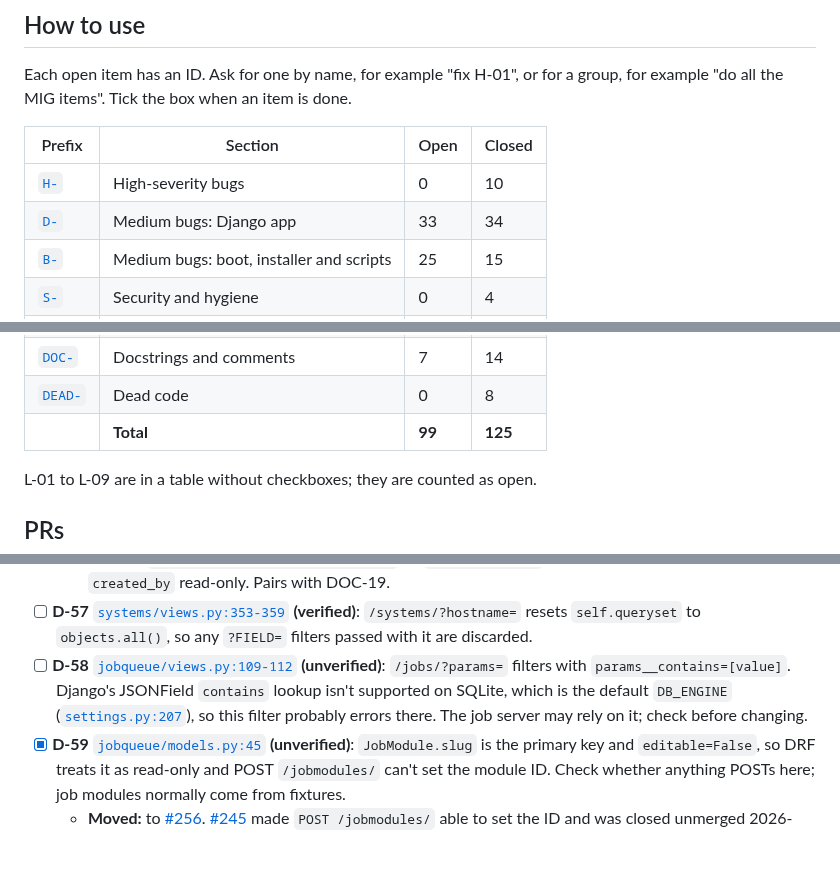
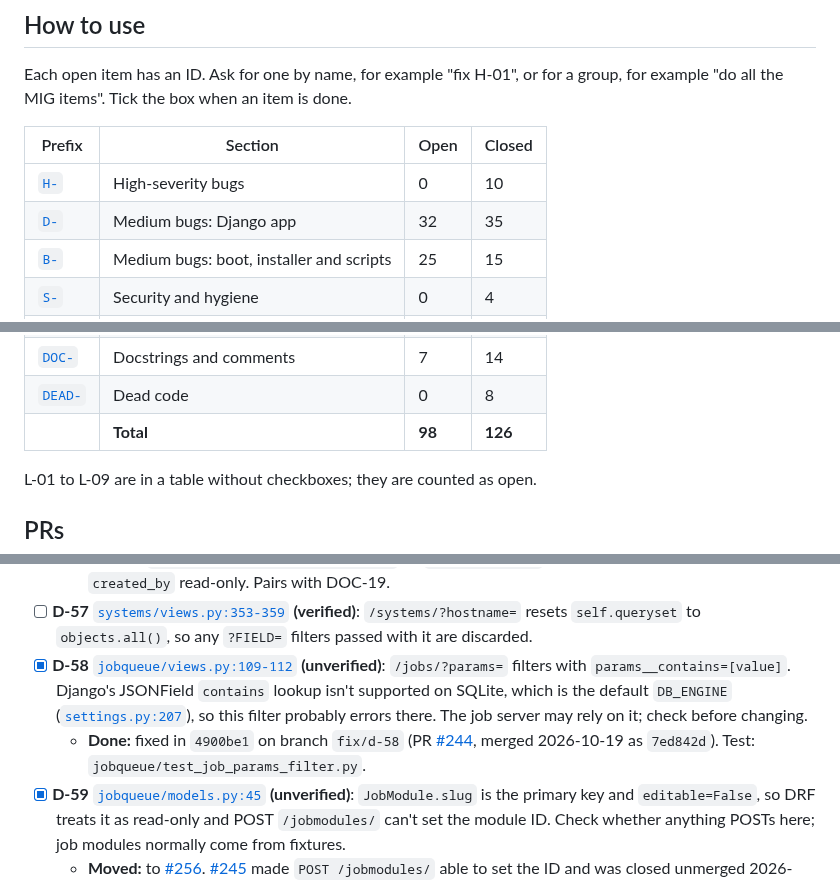
Before and after one commit to mprov-ng/mprov_control_center, a Markdown page: REVIEW-2026-10.md, 3 parts joined by grey strips. Rendered like a GitHub page; blank space fills up the shorter version.

Commit message:
Tick D-58, merged as #244
Assisted-By: Claude Opus 5.5 <noreply@anthropic.com>
Signed-off-by: Jason Williams <uberlinuxguy@gmail.com>

```diff
--- a/REVIEW-2026-10.md
+++ b/REVIEW-2026-10.md
@@ -15,7 +15,7 @@ Each open item has an ID. Ask for one by name, for example "fix H-01", or for a
 | Prefix | Section | Open | Closed |
 |---|---|---|---|
 | [`H-`](#high) | High-severity bugs | 0 | 10 |
-| [`D-`](#medium-django-app) | Medium bugs: Django app | 33 | 34 |
+| [`D-`](#medium-django-app) | Medium bugs: Django app | 32 | 35 |
 | [`B-`](#medium-boot-installer-and-scripts) | Medium bugs: boot, installer and scripts | 25 | 15 |
 | [`S-`](#security-and-hygiene) | Security and hygiene | 0 | 4 |
 | [`L-`](#2-lint-ruff-and-shellcheck) | Lint | 18 | 0 |
@@ -26,7 +26,7 @@ Each open item has an ID. Ask for one by name, for example "fix H-01", or for a
 | [`OUT-`](#out-of-scope-or-upstream) | Out of scope or upstream | 0 | 5 |
 | [`DOC-`](#4-docstrings-and-comments-that-were-not-fixed) | Docstrings and comments | 7 | 14 |
 | [`DEAD-`](#5-dead-code) | Dead code | 0 | 8 |
-| | **Total** | **99** | **125** |
+| | **Total** | **98** | **126** |
 
 L-01 to L-09 are in a table without checkboxes; they are counted as open.
 
@@ -257,7 +257,8 @@ H-01 to H-09 and DEAD-08 were cut off `main` at `146e36b` and pushed 2026-10-15.
   - [`jobqueue/serializers.py:21`](jobqueue/serializers.py#L21) (`JobServerAPISerializer`): `network` is required and not nullable. The custom `JobServersAPIView.post` in [`jobqueue/views.py`](jobqueue/views.py) ignores `network` entirely, so it can't be set when a job server registers.
   - Fix: add `required=False, allow_null=True` (or `required=False` for the M2M fields), and make `created_by` read-only. Pairs with DOC-19.
 - [ ] **D-57** [`systems/views.py:353-359`](systems/views.py#L353-L359) **(verified)**: `/systems/?hostname=` resets `self.queryset` to `objects.all()`, so any `?FIELD=` filters passed with it are discarded.
-- [ ] **D-58** [`jobqueue/views.py:109-112`](jobqueue/views.py#L109-L112) **(unverified)**: `/jobs/?params=` filters with `params__contains=[value]`. Django's JSONField `contains` lookup isn't supported on SQLite, which is the default `DB_ENGINE` ([`settings.py:207`](mprov_control_center/settings.py#L207)), so this filter probably errors there. The job server may rely on it; check before changing.
+- [x] **D-58** [`jobqueue/views.py:109-112`](jobqueue/views.py#L109-L112) **(unverified)**: `/jobs/?params=` filters with `params__contains=[value]`. Django's JSONField `contains` lookup isn't supported on SQLite, which is the default `DB_ENGINE` ([`settings.py:207`](mprov_control_center/settings.py#L207)), so this filter probably errors there. The job server may rely on it; check before changing.
+  - **Done:** fixed in `4900be1` on branch `fix/d-58` (PR [#244](https://github.com/mprov-ng/mprov_control_center/pull/244), merged 2026-10-19 as `7ed842d`). Test: `jobqueue/test_job_params_filter.py`.
 - [x] **D-59** [`jobqueue/models.py:45`](jobqueue/models.py#L45) **(unverified)**: `JobModule.slug` is the primary key and `editable=False`, so DRF treats it as read-only and POST `/jobmodules/` can't set the module ID. Check whether anything POSTs here; job modules normally come from fixtures.
   - **Moved:** to [#256](https://github.com/mprov-ng/mprov_control_center/issues/256). [#245](https://github.com/mprov-ng/mprov_control_center/pull/245) made `POST /jobmodules/` able to set the ID and was closed unmerged 2026-10-19: job modules should only be created by job servers when they register.
 - [ ] **D-60** [`disklayouts/models.py`](disklayouts/models.py) **(verified)**: the last line, `RaidLayout._meta.get_field('dtype').default = RaidLayout.DiskTypes.MDRD`, changes the `dtype` field that `RaidLayout` inherits from `DiskLayout` (multi-table inheritance shares the field object). So every new plain `DiskLayout` also defaults to "Software RAID", which `DiskLayoutAdmin` hides from its type choices. Found while testing D-39. Give `RaidLayout` its own default another way (e.g. set `dtype` in `RaidLayout.save()` or its admin), and add a test.
```
Also changed, not shown: other parts of REVIEW-2026-10.md (+1 -1 lines).
